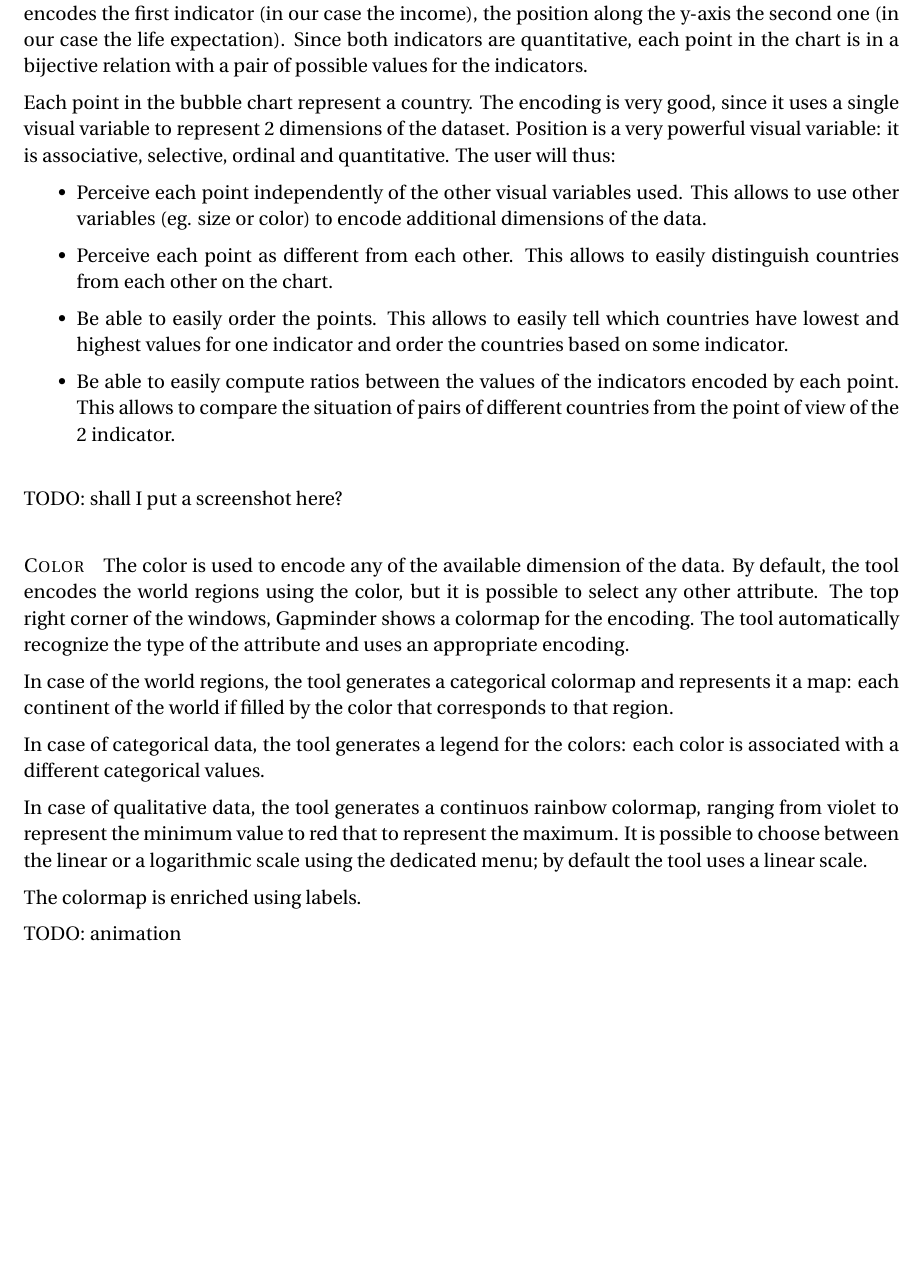
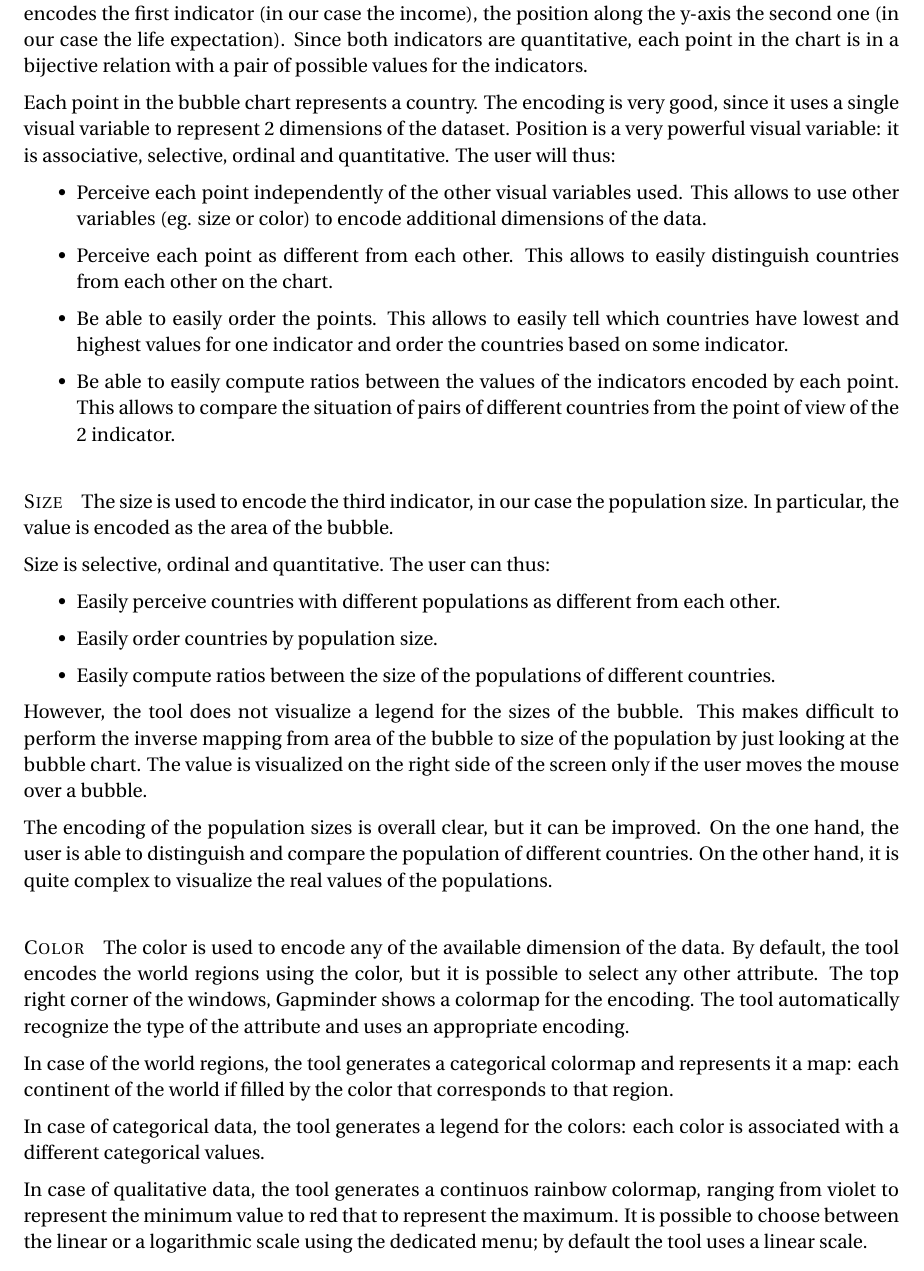
Before and after one commit to davidepedranz/visual_analytics_project_1, a LaTeX document (00_main.tex, which reads 04_visual_design.tex): part of page 6 of 6 before the commit and part of page 6 of 7 after it, cut so that both start at the same text, the shorter picture padded with empty space. Compiled offline with pdfLaTeX.

Commit message:
Size of bubbles

```diff
--- a/04_visual_design.tex
+++ b/04_visual_design.tex
@@ -10,9 +10,11 @@ Gapminder is an InfoVis for the following reasons:
     \item The visualization is interactive and has the scope to look for correlations between different indicators about the world situation.
 \end{itemize}
 
+
 \subsection{Visual encoding}
 Gapminder offers $5$ different types of chart, called respectively: bubbles, maps, mountains, rankings and lines.
 Since each chart uses visual variables in different ways, we analyze each of them separately.
+
 
 \subsubsection{Bubbles}
 Gapminder's ``bubbles'' is a bubble chart with animations.
@@ -22,12 +24,13 @@ The visual variables being used are: position, color, size, shapes (text labels)
 
 \vspace{0.5cm}
 TODO: shall I put a screenshot here?
+
 
 \paragraph{Position}
 The position is used to encode the value of $2$ indicators: the position along the x-axis encodes the first indicator (in our case the income), the position along the y-axis the second one (in our case the life expectation).
 Since both indicators are quantitative, each point in the chart is in a bijective relation with a pair of possible values for the indicators.
 
-Each point in the bubble chart represent a country.
+Each point in the bubble chart represents a country.
 The encoding is very good, since it uses a single visual variable to represent $2$ dimensions of the dataset.
 Position is a very powerful visual variable: it is associative, selective, ordinal and quantitative.
 The user will thus:
@@ -38,12 +41,30 @@ The user will thus:
     \item Be able to easily compute ratios between the values of the indicators encoded by each point. This allows to compare the situation of pairs of different countries from the point of view of the $2$ indicator.
 \end{itemize}
 
+% TODO: we can force the tool to use categorical data for x-axis / y-axis !!! BAD
 % Nevertheless, Gapminder allows the user to select other kinds of attributes as well, which might lead to sub-optimal representations.
 
-\vspace{0.5cm}
-TODO: shall I put a screenshot here?
 
-% TODO: we can force the tool to use categorical data for x-axis / y-axis !!! BAD
+\paragraph{Size}
+The size is used to encode the third indicator, in our case the population size.
+In particular, the value is encoded as the area of the bubble.
+
+Size is selective, ordinal and quantitative.
+The user can thus:
+\begin{itemize}
+    \item Easily perceive countries with different populations as different from each other.
+    \item Easily order countries by population size.
+    \item Easily compute ratios between the size of the populations of different countries.
+\end{itemize}
+
+However, the tool does not visualize a legend for the sizes of the bubble.
+This makes difficult to perform the inverse mapping from area of the bubble to size of the population by just looking at the bubble chart.
+The value is visualized on the right side of the screen only if the user moves the mouse over a bubble.
+
+The encoding of the population sizes is overall clear, but it can be improved.
+On the one hand, the user is able to distinguish and compare the population of different countries.
+On the other hand, it is quite complex to visualize the real values of the populations.
+
 
 \paragraph{Color}
 The color is used to encode any of the available dimension of the data.
@@ -63,11 +84,6 @@ In case of qualitative data, the tool generates a continuos rainbow colormap, ra
 It is possible to choose between the linear or a logarithmic scale using the dedicated menu;
 by default the tool uses a linear scale.
 
-% TODO!!!
-The colormap is enriched using labels.
-
-
-TODO: animation
 
 \subsubsection{Maps}
 
```
Also changed, not shown: 04_visual_design.tex (2 more changed lines).
